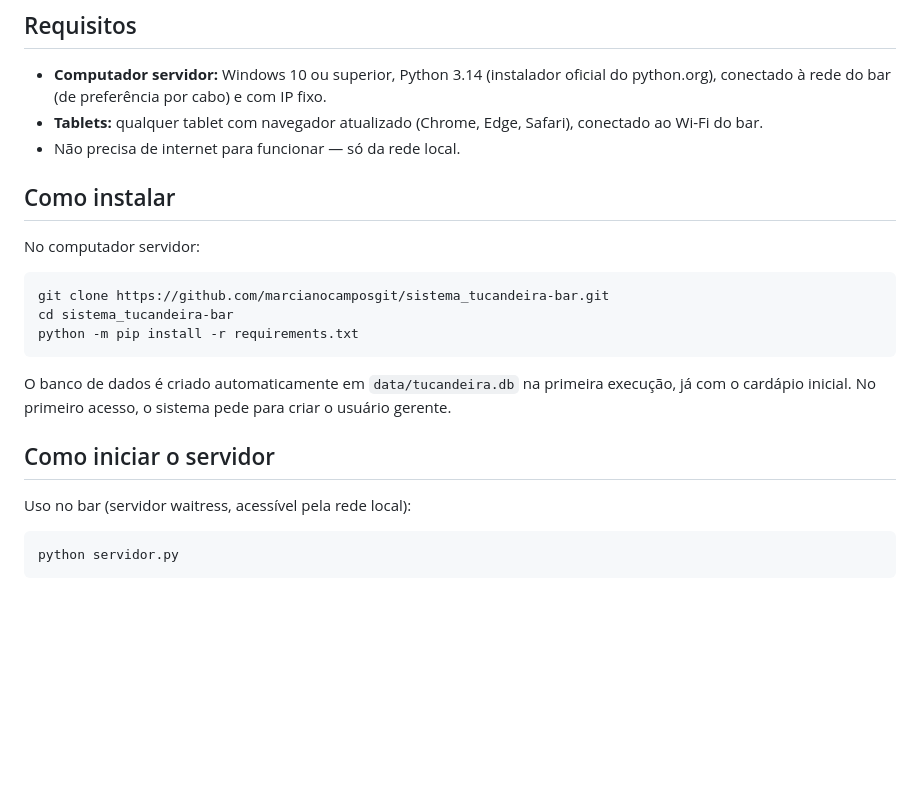
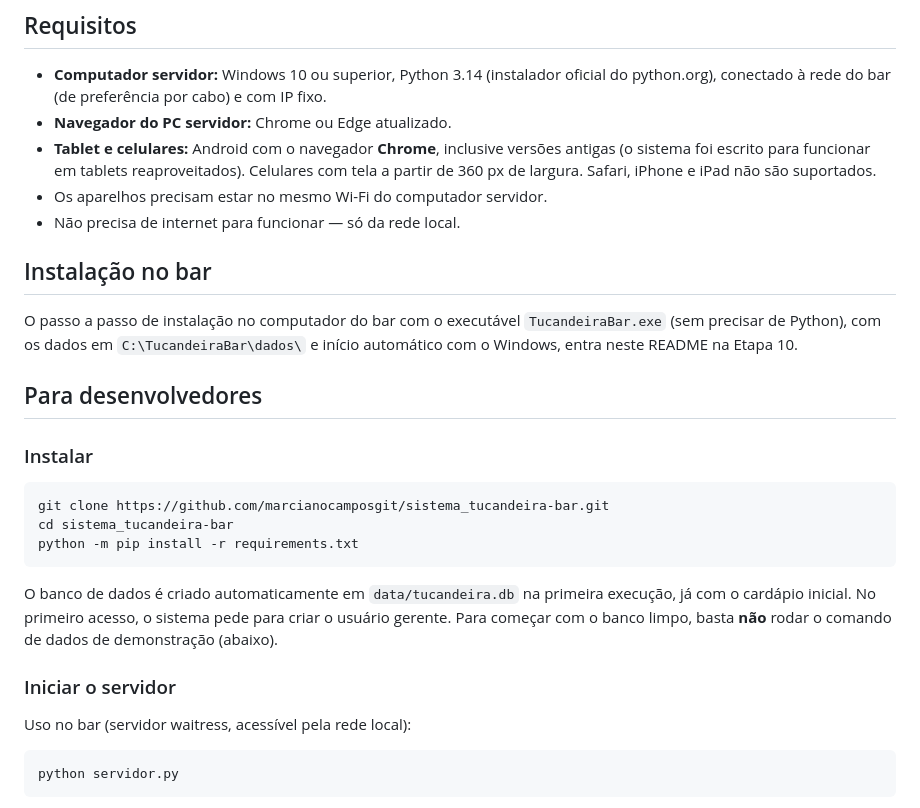
Before and after one commit to marcianocamposgit/sistema_tucandeira-bar, a Markdown page: README.md, the part around one of its changes. Drawn GitHub-style; blank space fills up the shorter version.

````diff
--- a/README.md
+++ b/README.md
@@ -39,12 +67,18 @@ Sistema web para gestão de bar: mesas, comandas, pagamentos, estoque, controle
 ## Requisitos
 
 - **Computador servidor:** Windows 10 ou superior, Python 3.14 (instalador oficial do python.org), conectado à rede do bar (de preferência por cabo) e com IP fixo.
-- **Tablets:** qualquer tablet com navegador atualizado (Chrome, Edge, Safari), conectado ao Wi-Fi do bar.
+- **Navegador do PC servidor:** Chrome ou Edge atualizado.
+- **Tablet e celulares:** Android com o navegador **Chrome**, inclusive versões antigas (o sistema foi escrito para funcionar em tablets reaproveitados). Celulares com tela a partir de 360 px de largura. Safari, iPhone e iPad não são suportados.
+- Os aparelhos precisam estar no mesmo Wi-Fi do computador servidor.
 - Não precisa de internet para funcionar — só da rede local.
 
-## Como instalar
+## Instalação no bar
 
-No computador servidor:
+O passo a passo de instalação no computador do bar com o executável `TucandeiraBar.exe` (sem precisar de Python), com os dados em `C:\TucandeiraBar\dados\` e início automático com o Windows, entra neste README na Etapa 10.
+
+## Para desenvolvedores
+
+### Instalar
 
 ```
 git clone https://github.com/marcianocamposgit/sistema_tucandeira-bar.git
@@ -52,9 +86,9 @@ cd sistema_tucandeira-bar
 python -m pip install -r requirements.txt
 ```
 
-O banco de dados é criado automaticamente em `data/tucandeira.db` na primeira execução, já com o cardápio inicial. No primeiro acesso, o sistema pede para criar o usuário gerente.
+O banco de dados é criado automaticamente em `data/tucandeira.db` na primeira execução, já com o cardápio inicial. No primeiro acesso, o sistema pede para criar o usuário gerente. Para começar com o banco limpo, basta **não** rodar o comando de dados de demonstração (abaixo).
 
-## Como iniciar o servidor
+### Iniciar o servidor
 
 Uso no bar (servidor waitress, acessível pela rede local):
 
````
Also changed, not shown: other parts of README.md (+39 -7 lines), ROTEIRO.md (+6 -6 lines).
